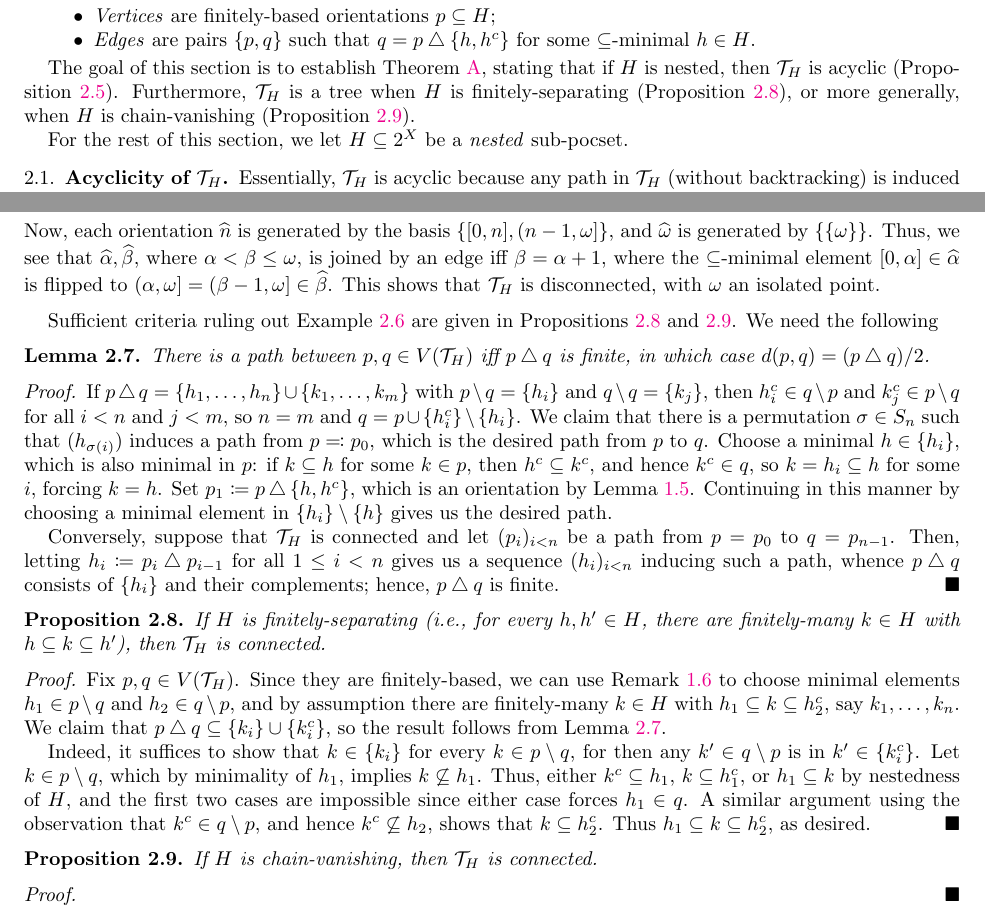
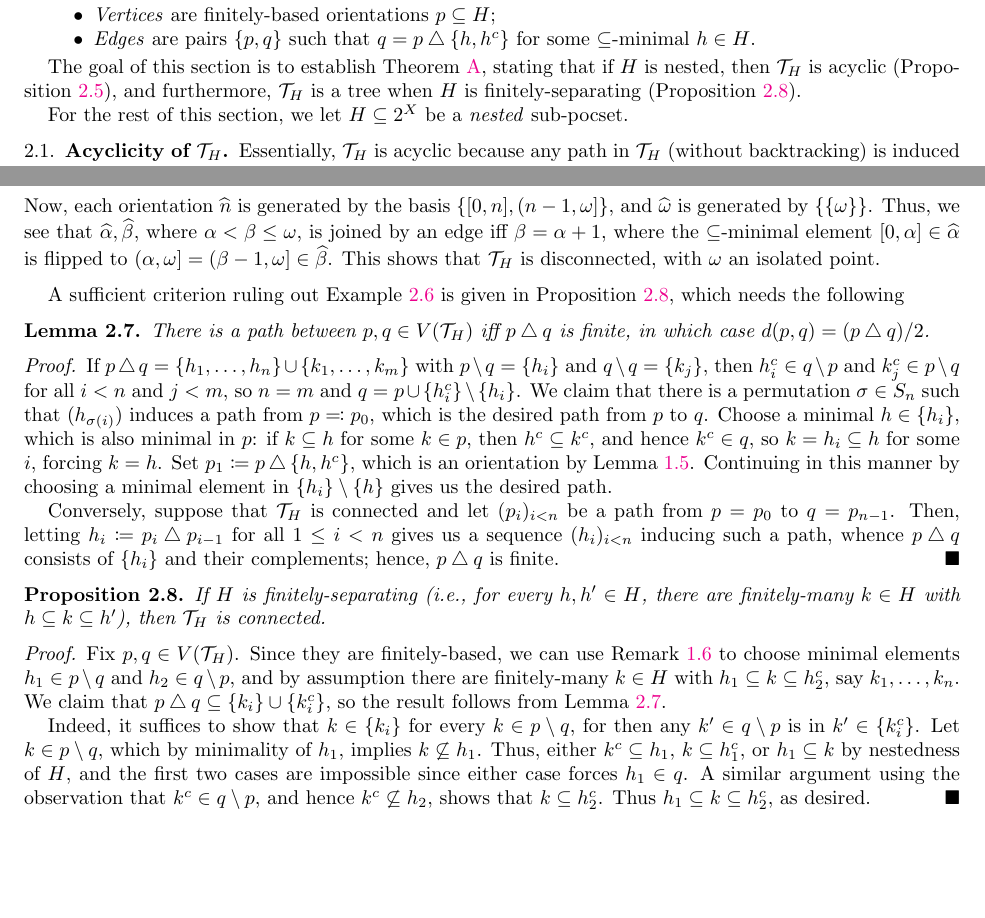
Before and after one commit to zhaoshenzhai/SURA-2024, a LaTeX paper (Nested_implies_Tree_2/Nested_implies_Tree.tex): two parts of pages 2 and 3 of 3, joined at a grey line, cut so that both start at the same text, the shorter picture padded with empty space. Compiled offline with pdfLaTeX.

Commit message:
removed chain-vanishing

```diff
--- a/Nested_implies_Tree_2/Nested_implies_Tree.tex
+++ b/Nested_implies_Tree_2/Nested_implies_Tree.tex
@@ -102,7 +102,7 @@
         \item \textit{Edges} are pairs $\l\{p,q\r\}$ such that $q=p\symdiff\l\{h,h^c\r\}$ for some $\subseteq$-minimal $h\in H$.
     \end{itemize}
 
-    The goal of this section is to establish Theorem \ref{main}, stating that if $H$ is nested, then $\mc{T}_H$ is acyclic (Proposition \ref{acyclic}). Furthermore, $\mc{T}_H$ is a tree when $H$ is finitely-separating (Proposition \ref{tree-fs}), or more generally, when $H$ is chain-vanishing (Proposition \ref{tree-cv}).
+    The goal of this section is to establish Theorem \ref{main}, stating that if $H$ is nested, then $\mc{T}_H$ is acyclic (Proposition \ref{acyclic}), and furthermore, $\mc{T}_H$ is a tree when $H$ is finitely-separating (Proposition \ref{tree-fs}).
 
     For the rest of this section, we let $H\subseteq2^X$ be a \textit{nested} sub-pocset.
 
@@ -174,7 +174,7 @@
         Now, each orientation $\widehat{n}$ is generated by the basis $\l\{[0,n],(n-1,\omega]\r\}$, and $\widehat{\omega}$ is generated by $\l\{\l\{\omega\r\}\r\}$. Thus, we see that $\widehat{\alpha},\widehat{\beta}$, where $\alpha<\beta\leq\omega$, is joined by an edge iff $\beta=\alpha+1$, where the $\subseteq$-minimal element $[0,\alpha]\in\widehat{\alpha}$ is flipped to $(\alpha,\omega]=(\beta-1,\omega]\in\widehat{\beta}$. This shows that $\mc{T}_H$ is disconnected, with $\omega$ an isolated point.
     \end{example}
 
-    Sufficient criteria ruling out Example \ref{line} are given in Propositions \ref{tree-fs} and \ref{tree-cv}. We need the following
+    A sufficient criterion ruling out Example \ref{line} is given in Proposition \ref{tree-fs}, which needs the following
 
     \begin{lemma}\label{tree-lem}
         There is a path between $p,q\in V(\mc{T}_H)$ iff $p\symdiff q$ is finite, in which case $d(p,q)=(p\symdiff q)/2$.
@@ -193,11 +193,4 @@
 
         Indeed, it suffices to show that $k\in\l\{k_i\r\}$ for every $k\in p\comp q$, for then any $k'\in q\comp p$ is in $k'\in\l\{k_i^c\r\}$. Let $k\in p\comp q$, which by minimality of $h_1$, implies $k\not\subseteq h_1$. Thus, either $k^c\subseteq h_1$, $k\subseteq h_1^c$, or $h_1\subseteq k$ by nestedness of $H$, and the first two cases are impossible since either case forces $h_1\in q$. A similar argument using the observation that $k^c\in q\comp p$, and hence $k^c\not\subseteq h_2$, shows that $k\subseteq h_2^c$. Thus $h_1\subseteq k\subseteq h_2^c$, as desired.
     \end{proof}
-
-    \begin{proposition}\label{tree-cv}
-        If $H$ is chain-vanishing, then $\mc{T}_H$ is connected.
-    \end{proposition}
-    \begin{proof}
-
-    \end{proof}
 \end{document}
```
Also changed, not shown: Nested_implies_Tree_2/Nested_implies_Tree.pdf, Nested_implies_Tree_2/Nested_implies_Tree.tex (4 more changed lines).
